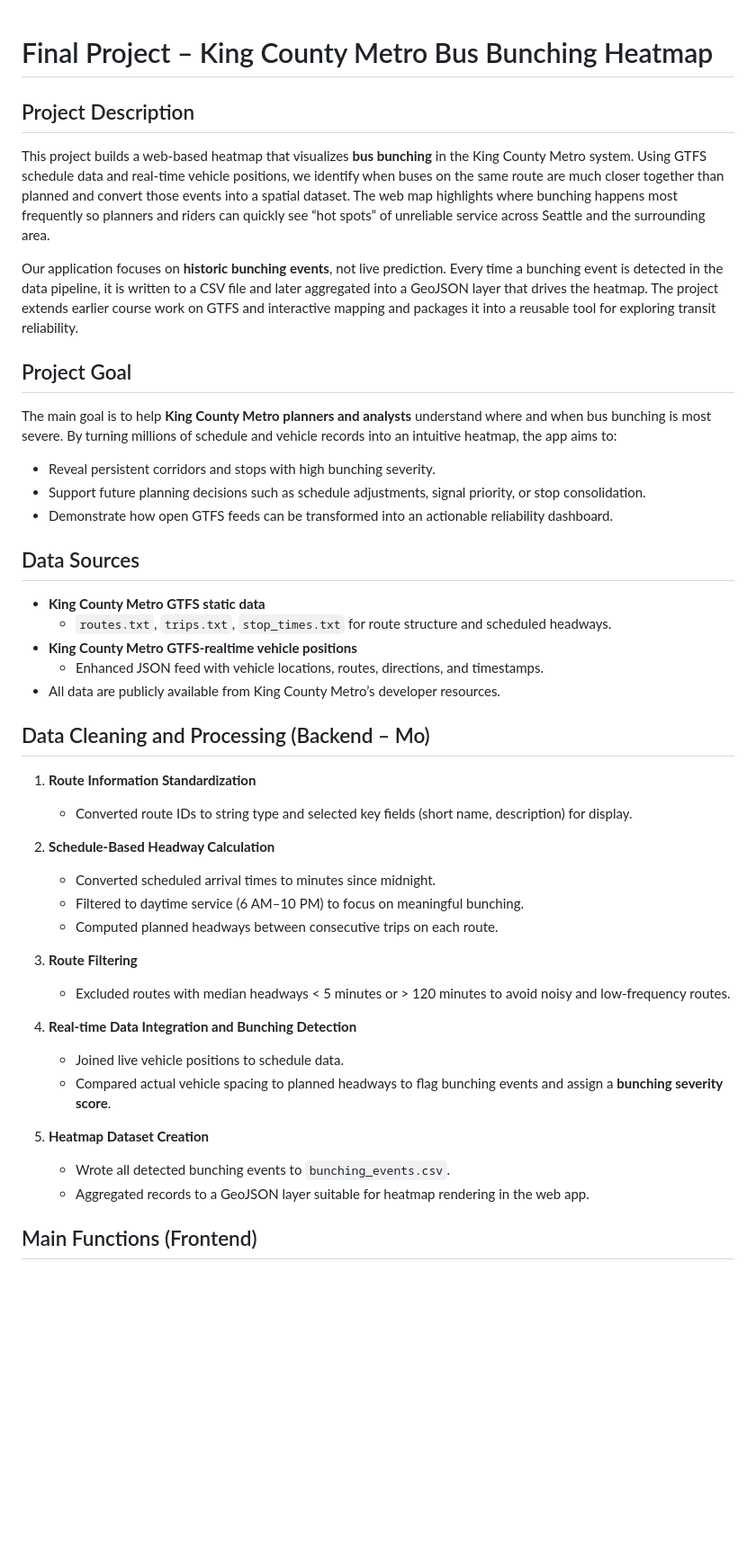
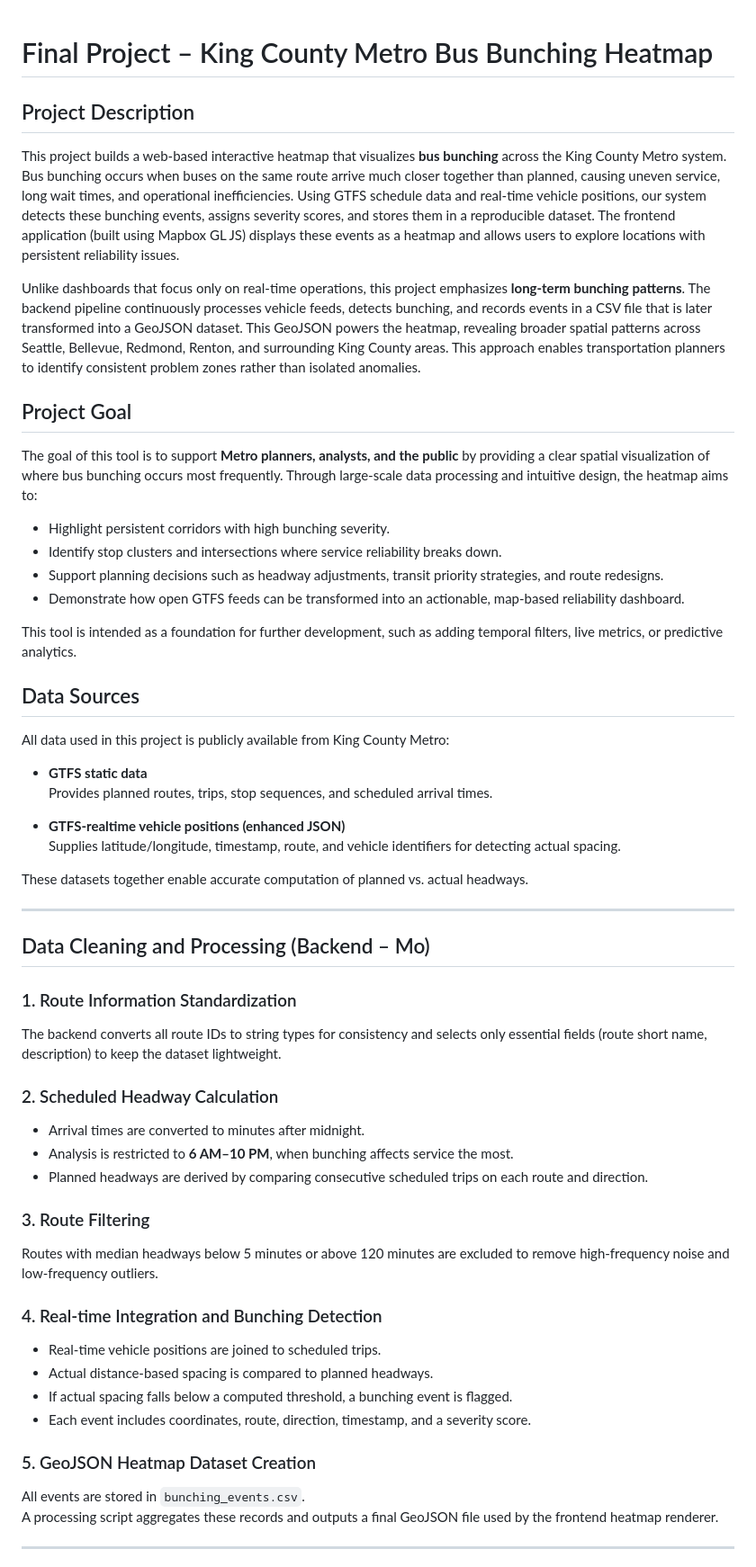
Before and after one commit to mthulq/king-county-metro-bunching-heatmap, a Markdown page: README.md, the part around the change printed below. Shown: that part at 90% size. Rendered like a GitHub page; blank space fills up the shorter version.

```diff
--- a/README.md
+++ b/README.md
@@ -1,49 +1,59 @@
-
 Final Project – King County Metro Bus Bunching Heatmap
 ======================================================
 
 ## Project Description
 
-This project builds a web‑based heatmap that visualizes **bus bunching** in the King County Metro system. Using GTFS schedule data and real‑time vehicle positions, we identify when buses on the same route are much closer together than planned and convert those events into a spatial dataset. The web map highlights where bunching happens most frequently so planners and riders can quickly see “hot spots” of unreliable service across Seattle and the surrounding area.
+This project builds a web‑based interactive heatmap that visualizes **bus bunching** across the King County Metro system. Bus bunching occurs when buses on the same route arrive much closer together than planned, causing uneven service, long wait times, and operational inefficiencies. Using GTFS schedule data and real‑time vehicle positions, our system detects these bunching events, assigns severity scores, and stores them in a reproducible dataset. The frontend application (built using Mapbox GL JS) displays these events as a heatmap and allows users to explore locations with persistent reliability issues.
 
-Our application focuses on **historic bunching events**, not live prediction. Every time a bunching event is detected in the data pipeline, it is written to a CSV file and later aggregated into a GeoJSON layer that drives the heatmap. The project extends earlier course work on GTFS and interactive mapping and packages it into a reusable tool for exploring transit reliability.
+Unlike dashboards that focus only on real‑time operations, this project emphasizes **long‑term bunching patterns**. The backend pipeline continuously processes vehicle feeds, detects bunching, and records events in a CSV file that is later transformed into a GeoJSON dataset. This GeoJSON powers the heatmap, revealing broader spatial patterns across Seattle, Bellevue, Redmond, Renton, and surrounding King County areas. This approach enables transportation planners to identify consistent problem zones rather than isolated anomalies.
 
 ## Project Goal
 
-The main goal is to help **King County Metro planners and analysts** understand where and when bus bunching is most severe. By turning millions of schedule and vehicle records into an intuitive heatmap, the app aims to:
+The goal of this tool is to support **Metro planners, analysts, and the public** by providing a clear spatial visualization of where bus bunching occurs most frequently. Through large‑scale data processing and intuitive design, the heatmap aims to:
 
-- Reveal persistent corridors and stops with high bunching severity.
-- Support future planning decisions such as schedule adjustments, signal priority, or stop consolidation.
-- Demonstrate how open GTFS feeds can be transformed into an actionable reliability dashboard.
+- Highlight persistent corridors with high bunching severity.
+- Identify stop clusters and intersections where service reliability breaks down.
+- Support planning decisions such as headway adjustments, transit priority strategies, and route redesigns.
+- Demonstrate how open GTFS feeds can be transformed into an actionable, map‑based reliability dashboard.
+
+This tool is intended as a foundation for further development, such as adding temporal filters, live metrics, or predictive analytics.
 
 ## Data Sources
 
-- **King County Metro GTFS static data**
-  - `routes.txt`, `trips.txt`, `stop_times.txt` for route structure and scheduled headways.
-- **King County Metro GTFS‑realtime vehicle positions**
-  - Enhanced JSON feed with vehicle locations, routes, directions, and timestamps.
-- All data are publicly available from King County Metro’s developer resources.
+All data used in this project is publicly available from King County Metro:
+
+- **GTFS static data**
+  Provides planned routes, trips, stop sequences, and scheduled arrival times.
+
+- **GTFS‑realtime vehicle positions (enhanced JSON)**
+  Supplies latitude/longitude, timestamp, route, and vehicle identifiers for detecting actual spacing.
+
+These datasets together enable accurate computation of planned vs. actual headways.
+
+---
 
 ## Data Cleaning and Processing (Backend – Mo)
 
-1. **Route Information Standardization**
-   - Converted route IDs to string type and selected key fields (short name, description) for display.
+### 1. Route Information Standardization
+The backend converts all route IDs to string types for consistency and selects only essential fields (route short name, description) to keep the dataset lightweight.
 
-2. **Schedule‑Based Headway Calculation**
-   - Converted scheduled arrival times to minutes since midnight.
-   - Filtered to daytime service (6 AM–10 PM) to focus on meaningful bunching.
-   - Computed planned headways between consecutive trips on each route.
+### 2. Scheduled Headway Calculation
+- Arrival times are converted to minutes after midnight.
+- Analysis is restricted to **6 AM–10 PM**, when bunching affects service the most.
+- Planned headways are derived by comparing consecutive scheduled trips on each route and direction.
 
-3. **Route Filtering**
-   - Excluded routes with median headways &lt; 5 minutes or &gt; 120 minutes to avoid noisy and low‑frequency routes.
+### 3. Route Filtering
+Routes with median headways below 5 minutes or above 120 minutes are excluded to remove high‑frequency noise and low‑frequency outliers.
 
-4. **Real‑time Data Integration and Bunching Detection**
-   - Joined live vehicle positions to schedule data.
-   - Compared actual vehicle spacing to planned headways to flag bunching events and assign a **bunching severity score**.
+### 4. Real‑time Integration and Bunching Detection
+- Real‑time vehicle positions are joined to scheduled trips.
+- Actual distance‑based spacing is compared to planned headways.
+- If actual spacing falls below a computed threshold, a bunching event is flagged.
+- Each event includes coordinates, route, direction, timestamp, and a severity score.
 
-5. **Heatmap Dataset Creation**
-   - Wrote all detected bunching events to `bunching_events.csv`.
-   - Aggregated records to a GeoJSON layer suitable for heatmap rendering in the web app.
+### 5. GeoJSON Heatmap Dataset Creation
+All events are stored in `bunching_events.csv`.
+A processing script aggregates these records and outputs a final GeoJSON file used by the frontend heatmap renderer.
 
-## Main Functions (Frontend)
+---
 
```
Also changed, not shown: other parts of README.md (+63 -8 lines).
